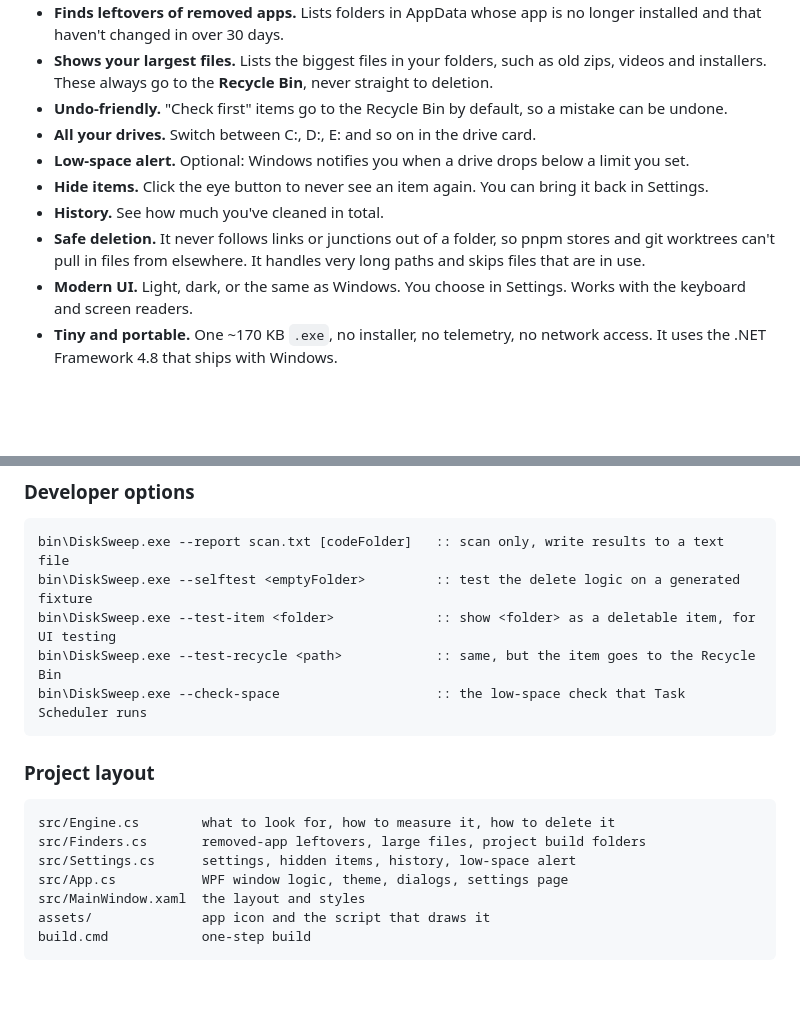
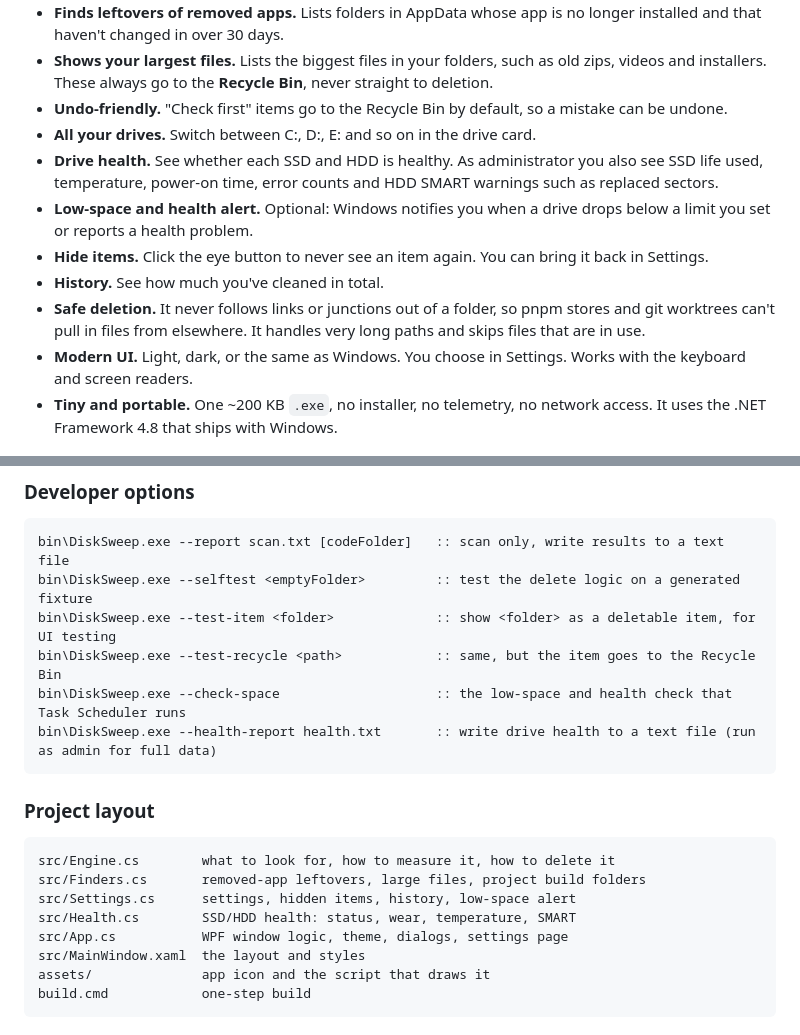
Before and after one commit to PooryaShadfar/Windows-Disk-Sweep, a Markdown page: README.md, 2 parts joined by grey strips. Rendered like a GitHub page; blank space fills up the shorter version.

````diff
--- a/README.md
+++ b/README.md
@@ -37,12 +37,13 @@ Disk Sweep scans the usual places, shows how much each one takes, and lets you p
 - **Shows your largest files.** Lists the biggest files in your folders, such as old zips, videos and installers. These always go to the **Recycle Bin**, never straight to deletion.
 - **Undo-friendly.** "Check first" items go to the Recycle Bin by default, so a mistake can be undone.
 - **All your drives.** Switch between C:, D:, E: and so on in the drive card.
-- **Low-space alert.** Optional: Windows notifies you when a drive drops below a limit you set.
+- **Drive health.** See whether each SSD and HDD is healthy. As administrator you also see SSD life used, temperature, power-on time, error counts and HDD SMART warnings such as replaced sectors.
+- **Low-space and health alert.** Optional: Windows notifies you when a drive drops below a limit you set or reports a health problem.
 - **Hide items.** Click the eye button to never see an item again. You can bring it back in Settings.
 - **History.** See how much you've cleaned in total.
 - **Safe deletion.** It never follows links or junctions out of a folder, so pnpm stores and git worktrees can't pull in files from elsewhere. It handles very long paths and skips files that are in use.
 - **Modern UI.** Light, dark, or the same as Windows. You choose in Settings. Works with the keyboard and screen readers.
-- **Tiny and portable.** One ~170 KB `.exe`, no installer, no telemetry, no network access. It uses the .NET Framework 4.8 that ships with Windows.
+- **Tiny and portable.** One ~200 KB `.exe`, no installer, no telemetry, no network access. It uses the .NET Framework 4.8 that ships with Windows.
 
 <p align="center">
   <img src="docs/confirm.png" alt="Confirmation dialog before deleting" width="640">
@@ -134,7 +157,8 @@ bin\DiskSweep.exe --report scan.txt [codeFolder]   :: scan only, write results t
 bin\DiskSweep.exe --selftest <emptyFolder>         :: test the delete logic on a generated fixture
 bin\DiskSweep.exe --test-item <folder>             :: show <folder> as a deletable item, for UI testing
 bin\DiskSweep.exe --test-recycle <path>            :: same, but the item goes to the Recycle Bin
-bin\DiskSweep.exe --check-space                    :: the low-space check that Task Scheduler runs
+bin\DiskSweep.exe --check-space                    :: the low-space and health check that Task Scheduler runs
+bin\DiskSweep.exe --health-report health.txt       :: write drive health to a text file (run as admin for full data)
 ```
 
 ### Project layout
@@ -143,6 +167,7 @@ bin\DiskSweep.exe --check-space                    :: the low-space check that T
 src/Engine.cs        what to look for, how to measure it, how to delete it
 src/Finders.cs       removed-app leftovers, large files, project build folders
 src/Settings.cs      settings, hidden items, history, low-space alert
+src/Health.cs        SSD/HDD health: status, wear, temperature, SMART
 src/App.cs           WPF window logic, theme, dialogs, settings page
 src/MainWindow.xaml  the layout and styles
 assets/              app icon and the script that draws it
````
Also changed, not shown: other parts of README.md (+24 -2 lines), docs/health.png (added), docs/screenshot.png, 6 other files.
